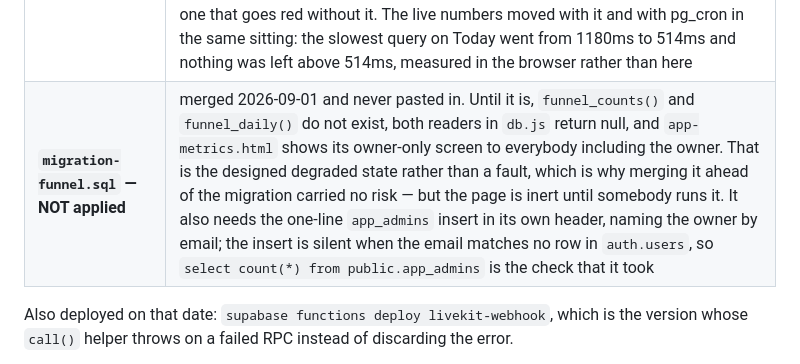
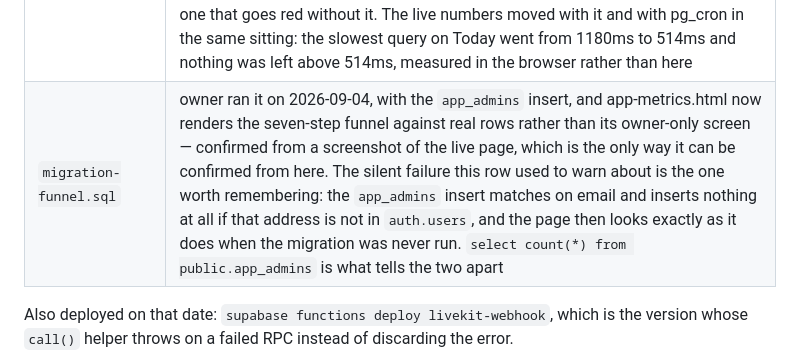
Before and after one commit to mokhibakhon/peerflow, a Markdown page: README.md, the part around the change. Rendered like a GitHub page.

Commit message:
The funnel is running, so the table stops saying it is not (#89)
migration-funnel.sql was the last row in the applied-migrations table still
marked NOT applied. The owner ran it on 2026-09-04 along with the app_admins
insert, and app-metrics.html now draws the seven-step funnel against real rows
instead of its owner-only screen.

Confirmed from a screenshot of the live page, which is the only way it can be
confirmed from here and is worth saying rather than implying: nothing in this
container can reach the Supabase host, so every row in that table is somebody's
report plus whatever evidence came with it.

The row keeps the warning that mattered, because it is the thing that will
catch the next person. The app_admins insert matches on email and inserts
nothing at all when that address is not in auth.users — no error, no row — and
app-metrics.html then looks exactly as it does when the migration was never
run at all. Two quite different states, one screen. select count(*) from
public.app_admins is what separates them, and it is the check to run before
concluding the migration failed.

No row in the table is marked NOT applied any more.

dev/seo-tests.js passes.


Claude-Session: https://claude.ai/code/session_01PT9fHEegEBTUK2Q6Tf3kJf

Co-authored-by: Claude <noreply@anthropic.com>

```diff
--- a/README.md
+++ b/README.md
@@ -86,7 +86,7 @@ leaving the row out reads as "no such migration" rather than "not yet run".
 | `migration-actor-rules.sql` | same run, same report |
 | `migration-profiles-private.sql` | verified against production: an anonymous `select` on `profiles` with the publishable key returns `[]`, and `rpc/track_counts` still returns per-track rows |
 | `migration-blocked-ids.sql` | owner ran it on 2026-09-03 and reported it applied; not independently verified, because the container cannot reach the Supabase host. It is a performance change only: it adds `blocked_ids()` and rewrites the `profiles` SELECT policy to gather the set of blocked accounts once instead of calling `blocked_with(id)` per row — measured at 1999 calls for a 2000-row read against a real PostgreSQL 16 with `track_functions=all`, and 1 call after. `dev/sql-tests.sh` covers it, and the case named "the profiles policy asks about blocks once, not once per row" is the one that goes red without it. The live numbers moved with it and with pg_cron in the same sitting: the slowest query on Today went from 1180ms to 514ms and nothing was left above 514ms, measured in the browser rather than here |
-| **`migration-funnel.sql` — NOT applied** | merged 2026-09-01 and never pasted in. Until it is, `funnel_counts()` and `funnel_daily()` do not exist, both readers in `db.js` return null, and `app-metrics.html` shows its owner-only screen to everybody including the owner. That is the designed degraded state rather than a fault, which is why merging it ahead of the migration carried no risk — but the page is inert until somebody runs it. It also needs the one-line `app_admins` insert in its own header, naming the owner by email; the insert is silent when the email matches no row in `auth.users`, so `select count(*) from public.app_admins` is the check that it took |
+| `migration-funnel.sql` | owner ran it on 2026-09-04, with the `app_admins` insert, and app-metrics.html now renders the seven-step funnel against real rows rather than its owner-only screen — confirmed from a screenshot of the live page, which is the only way it can be confirmed from here. The silent failure this row used to warn about is the one worth remembering: the `app_admins` insert matches on email and inserts nothing at all if that address is not in `auth.users`, and the page then looks exactly as it does when the migration was never run. `select count(*) from public.app_admins` is what tells the two apart |
 
 Also deployed on that date: `supabase functions deploy livekit-webhook`, which
 is the version whose `call()` helper throws on a failed RPC instead of
```
